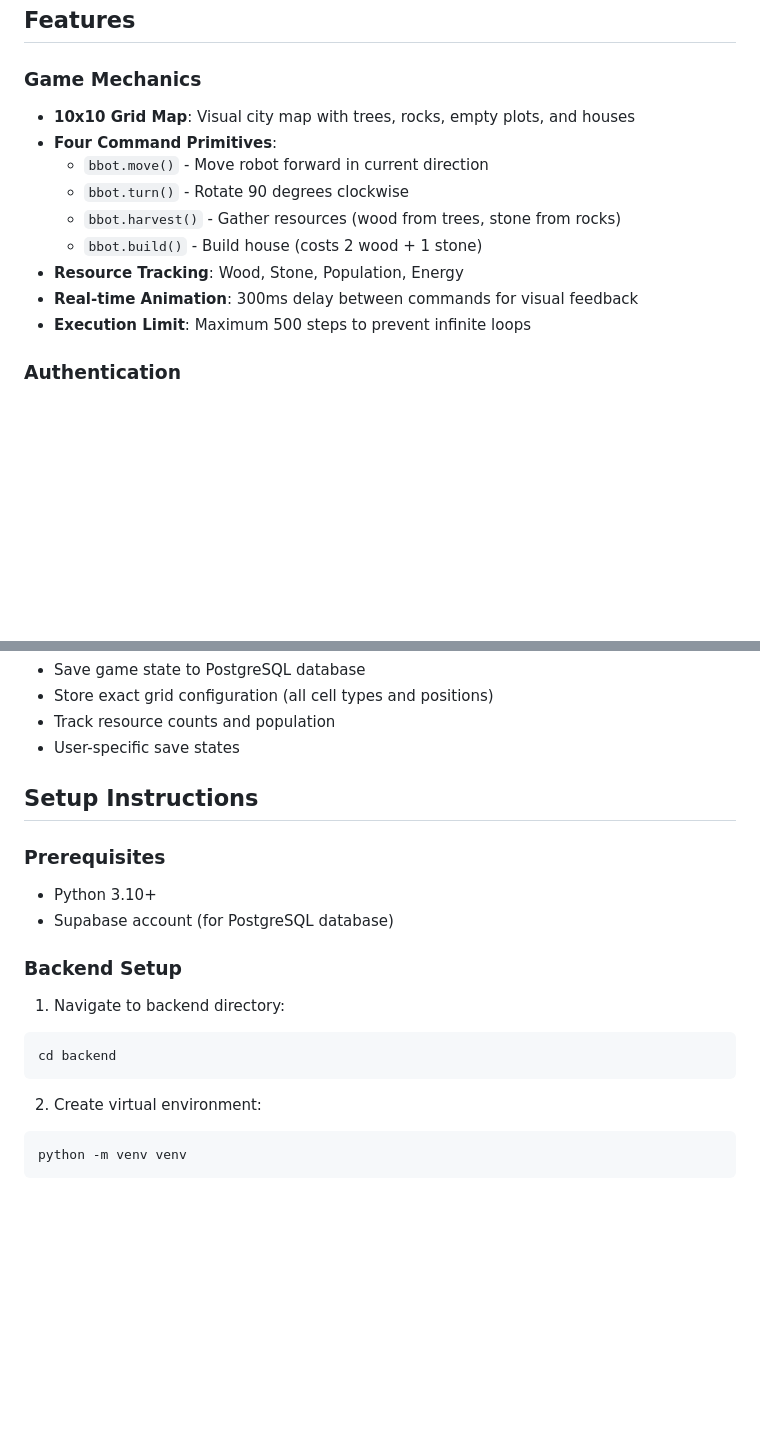
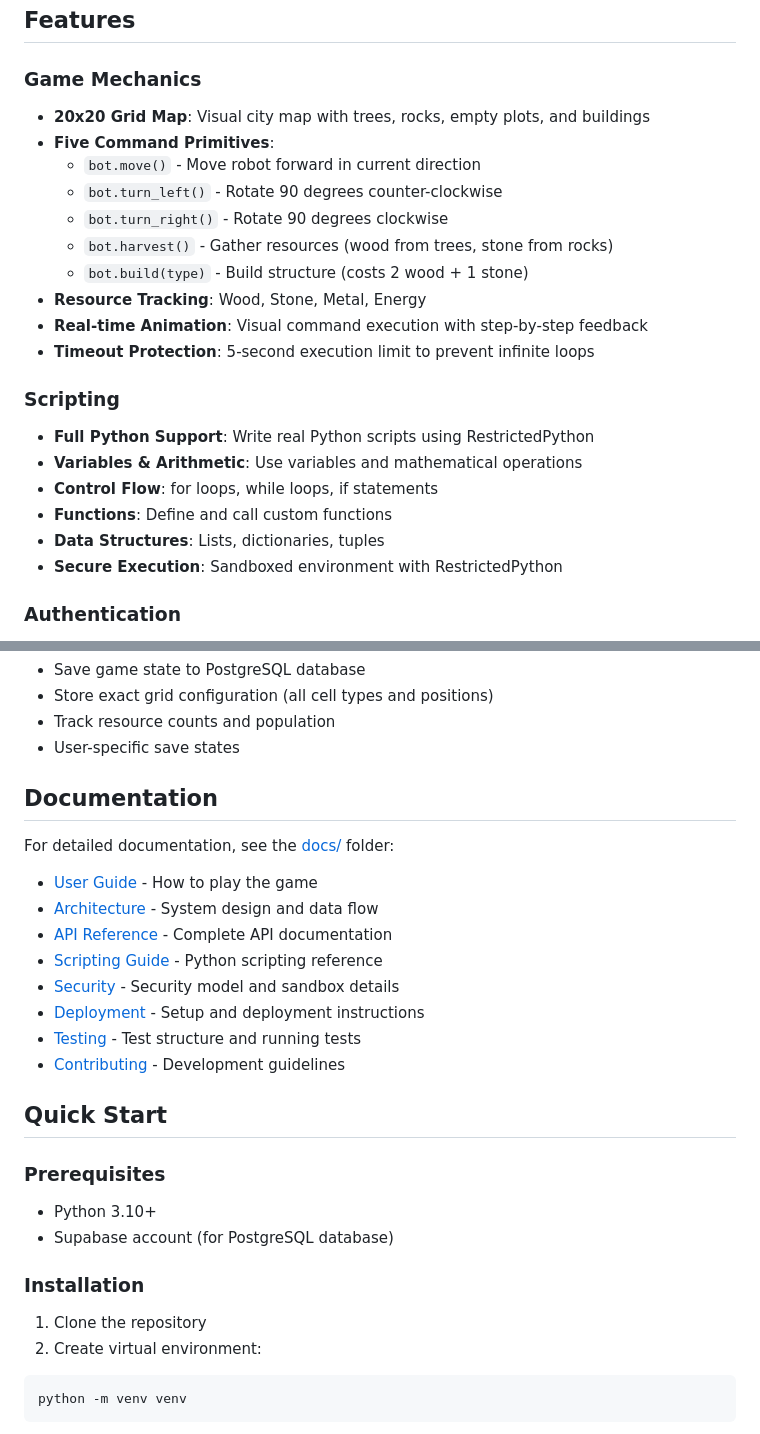
Before and after one commit to MACantara/B-Bot-Mik-Version, a Markdown page: README.md, 2 parts joined by grey strips. Drawn GitHub-style; blank space fills up the shorter version.

````diff
--- a/README.md
+++ b/README.md
@@ -31,15 +59,24 @@ B-Bot/
 ## Features
 
 ### Game Mechanics
-- **10x10 Grid Map**: Visual city map with trees, rocks, empty plots, and houses
-- **Four Command Primitives**:
-  - `bbot.move()` - Move robot forward in current direction
-  - `bbot.turn()` - Rotate 90 degrees clockwise
-  - `bbot.harvest()` - Gather resources (wood from trees, stone from rocks)
-  - `bbot.build()` - Build house (costs 2 wood + 1 stone)
-- **Resource Tracking**: Wood, Stone, Population, Energy
-- **Real-time Animation**: 300ms delay between commands for visual feedback
-- **Execution Limit**: Maximum 500 steps to prevent infinite loops
+- **20x20 Grid Map**: Visual city map with trees, rocks, empty plots, and buildings
+- **Five Command Primitives**:
+  - `bot.move()` - Move robot forward in current direction
+  - `bot.turn_left()` - Rotate 90 degrees counter-clockwise
+  - `bot.turn_right()` - Rotate 90 degrees clockwise
+  - `bot.harvest()` - Gather resources (wood from trees, stone from rocks)
+  - `bot.build(type)` - Build structure (costs 2 wood + 1 stone)
+- **Resource Tracking**: Wood, Stone, Metal, Energy
+- **Real-time Animation**: Visual command execution with step-by-step feedback
+- **Timeout Protection**: 5-second execution limit to prevent infinite loops
+
+### Scripting
+- **Full Python Support**: Write real Python scripts using RestrictedPython
+- **Variables & Arithmetic**: Use variables and mathematical operations
+- **Control Flow**: for loops, while loops, if statements
+- **Functions**: Define and call custom functions
+- **Data Structures**: Lists, dictionaries, tuples
+- **Secure Execution**: Sandboxed environment with RestrictedPython
 
 ### Authentication
 - JWT-based authentication with access and refresh tokens
@@ -53,19 +90,27 @@ B-Bot/
 - Track resource counts and population
 - User-specific save states
 
-## Setup Instructions
+## Documentation
+
+For detailed documentation, see the [docs/](docs/) folder:
+- [User Guide](docs/user-guide.md) - How to play the game
+- [Architecture](docs/architecture.md) - System design and data flow
+- [API Reference](docs/api.md) - Complete API documentation
+- [Scripting Guide](docs/scripting-guide.md) - Python scripting reference
+- [Security](docs/security.md) - Security model and sandbox details
+- [Deployment](docs/deployment.md) - Setup and deployment instructions
+- [Testing](docs/testing.md) - Test structure and running tests
+- [Contributing](docs/contributing.md) - Development guidelines
+
+## Quick Start
 
 ### Prerequisites
 - Python 3.10+
 - Supabase account (for PostgreSQL database)
 
-### Backend Setup
+### Installation
 
-1. Navigate to backend directory:
-```bash
-cd backend
-```
-
+1. Clone the repository
 2. Create virtual environment:
 ```bash
 python -m venv venv
````
Also changed, not shown: other parts of README.md (+45 -65 lines).
